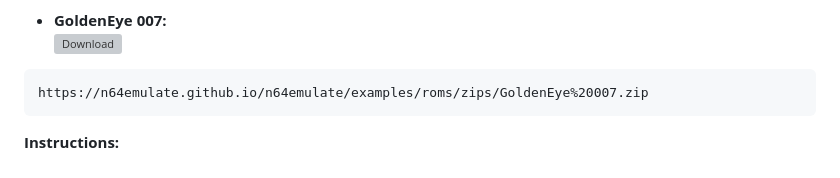
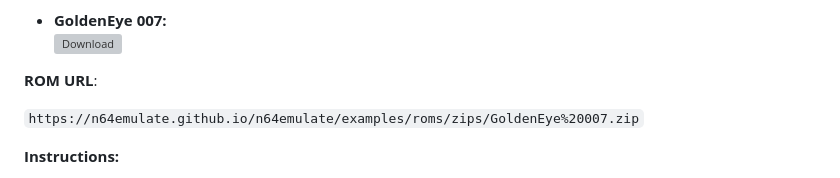
Before and after one commit to n64emulate/n64emulate, a Markdown page: readme.md, the part around the change. Rendered like a GitHub page; grey boxes are pictures that could not be loaded.

````diff
--- a/readme.md
+++ b/readme.md
@@ -58,9 +58,10 @@ Here are some example ROM URLs to get you started. Click the image for each game
     <img src="https://lelbois.nekoweb.org/download.svg" alt="Download" />
 </a>
 
-```url
-https://n64emulate.github.io/n64emulate/examples/roms/zips/GoldenEye%20007.zip
-  ```
+**ROM URL**:
+
+`https://n64emulate.github.io/n64emulate/examples/roms/zips/GoldenEye%20007.zip`
+
 
 **Instructions:**
 
````
